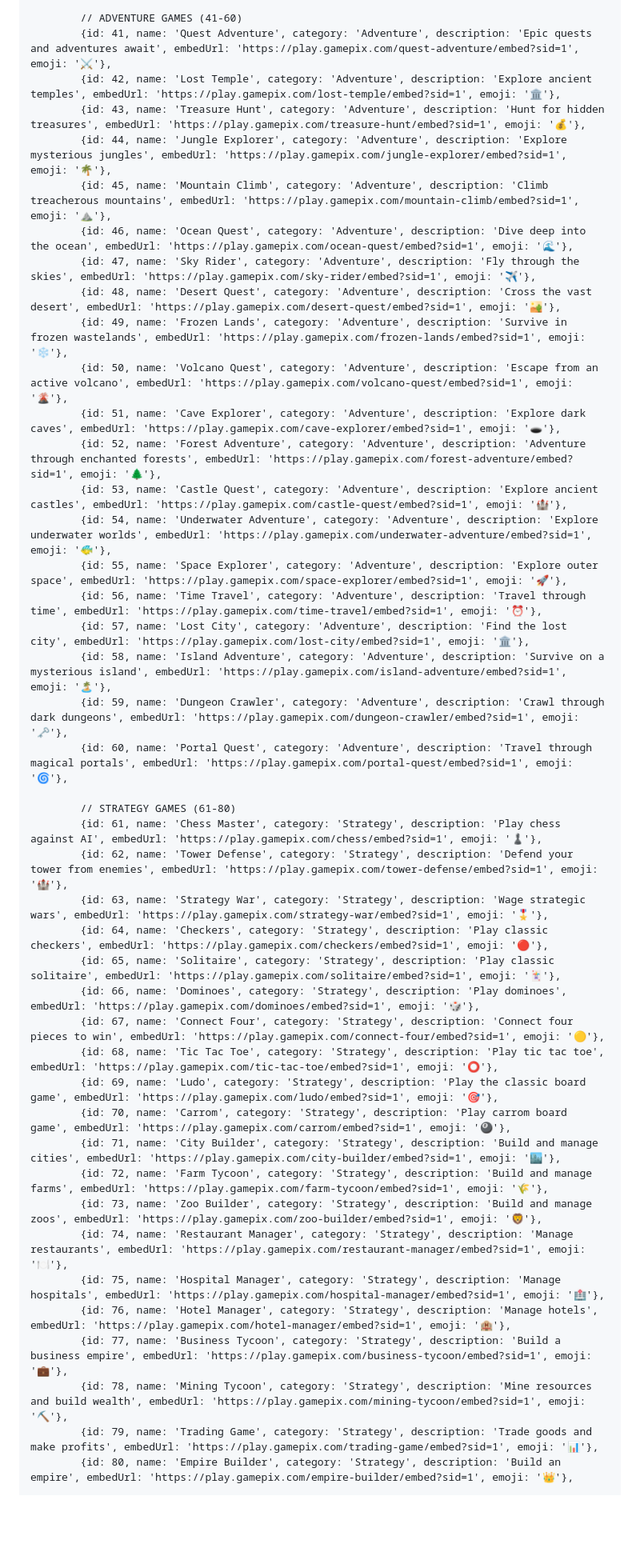
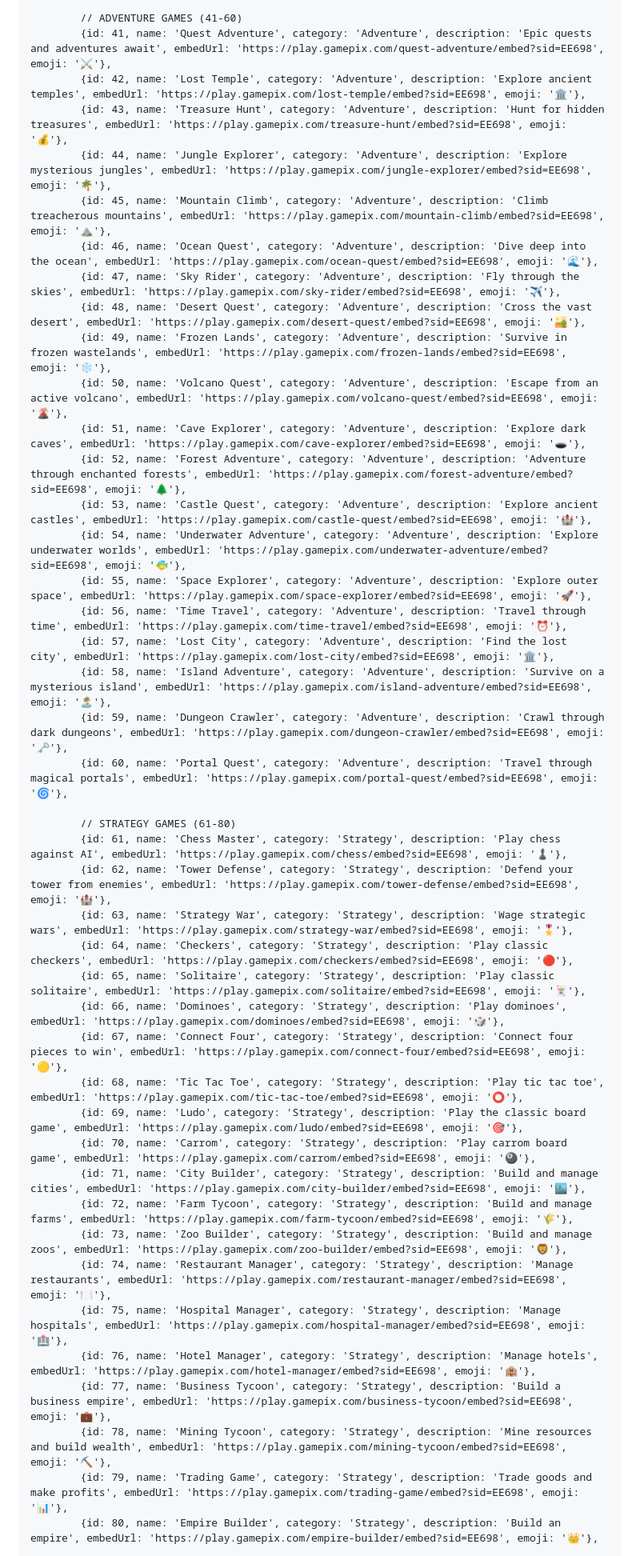
Before and after one commit to szgames-net/szgames-net.github.io, a Markdown page: README.md, the part around one of its changes. Shown at 80% size. Drawn GitHub-style; blank space fills up the shorter version.

```diff
--- a/README.md
+++ b/README.md
@@ -941,46 +941,46 @@
 
             // ADVENTURE GAMES (41-60)
-            {id: 41, name: 'Quest Adventure', category: 'Adventure', description: 'Epic quests and adventures await', embedUrl: 'https://play.gamepix.com/quest-adventure/embed?sid=1', emoji: '⚔️'},
-            {id: 42, name: 'Lost Temple', category: 'Adventure', description: 'Explore ancient temples', embedUrl: 'https://play.gamepix.com/lost-temple/embed?sid=1', emoji: '🏛️'},
-            {id: 43, name: 'Treasure Hunt', category: 'Adventure', description: 'Hunt for hidden treasures', embedUrl: 'https://play.gamepix.com/treasure-hunt/embed?sid=1', emoji: '💰'},
-            {id: 44, name: 'Jungle Explorer', category: 'Adventure', description: 'Explore mysterious jungles', embedUrl: 'https://play.gamepix.com/jungle-explorer/embed?sid=1', emoji: '🌴'},
-            {id: 45, name: 'Mountain Climb', category: 'Adventure', description: 'Climb treacherous mountains', embedUrl: 'https://play.gamepix.com/mountain-climb/embed?sid=1', emoji: '⛰️'},
-            {id: 46, name: 'Ocean Quest', category: 'Adventure', description: 'Dive deep into the ocean', embedUrl: 'https://play.gamepix.com/ocean-quest/embed?sid=1', emoji: '🌊'},
-            {id: 47, name: 'Sky Rider', category: 'Adventure', description: 'Fly through the skies', embedUrl: 'https://play.gamepix.com/sky-rider/embed?sid=1', emoji: '✈️'},
-            {id: 48, name: 'Desert Quest', category: 'Adventure', description: 'Cross the vast desert', embedUrl: 'https://play.gamepix.com/desert-quest/embed?sid=1', emoji: '🏜️'},
-            {id: 49, name: 'Frozen Lands', category: 'Adventure', description: 'Survive in frozen wastelands', embedUrl: 'https://play.gamepix.com/frozen-lands/embed?sid=1', emoji: '❄️'},
-            {id: 50, name: 'Volcano Quest', category: 'Adventure', description: 'Escape from an active volcano', embedUrl: 'https://play.gamepix.com/volcano-quest/embed?sid=1', emoji: '🌋'},
-            {id: 51, name: 'Cave Explorer', category: 'Adventure', description: 'Explore dark caves', embedUrl: 'https://play.gamepix.com/cave-explorer/embed?sid=1', emoji: '🕳️'},
-            {id: 52, name: 'Forest Adventure', category: 'Adventure', description: 'Adventure through enchanted forests', embedUrl: 'https://play.gamepix.com/forest-adventure/embed?sid=1', emoji: '🌲'},
-            {id: 53, name: 'Castle Quest', category: 'Adventure', description: 'Explore ancient castles', embedUrl: 'https://play.gamepix.com/castle-quest/embed?sid=1', emoji: '🏰'},
-            {id: 54, name: 'Underwater Adventure', category: 'Adventure', description: 'Explore underwater worlds', embedUrl: 'https://play.gamepix.com/underwater-adventure/embed?sid=1', emoji: '🐠'},
-            {id: 55, name: 'Space Explorer', category: 'Adventure', description: 'Explore outer space', embedUrl: 'https://play.gamepix.com/space-explorer/embed?sid=1', emoji: '🚀'},
-            {id: 56, name: 'Time Travel', category: 'Adventure', description: 'Travel through time', embedUrl: 'https://play.gamepix.com/time-travel/embed?sid=1', emoji: '⏰'},
-            {id: 57, name: 'Lost City', category: 'Adventure', description: 'Find the lost city', embedUrl: 'https://play.gamepix.com/lost-city/embed?sid=1', emoji: '🏛️'},
-            {id: 58, name: 'Island Adventure', category: 'Adventure', description: 'Survive on a mysterious island', embedUrl: 'https://play.gamepix.com/island-adventure/embed?sid=1', emoji: '🏝️'},
-            {id: 59, name: 'Dungeon Crawler', category: 'Adventure', description: 'Crawl through dark dungeons', embedUrl: 'https://play.gamepix.com/dungeon-crawler/embed?sid=1', emoji: '🗝️'},
-            {id: 60, name: 'Portal Quest', category: 'Adventure', description: 'Travel through magical portals', embedUrl: 'https://play.gamepix.com/portal-quest/embed?sid=1', emoji: '🌀'},
+            {id: 41, name: 'Quest Adventure', category: 'Adventure', description: 'Epic quests and adventures await', embedUrl: 'https://play.gamepix.com/quest-adventure/embed?sid=EE698', emoji: '⚔️'},
+            {id: 42, name: 'Lost Temple', category: 'Adventure', description: 'Explore ancient temples', embedUrl: 'https://play.gamepix.com/lost-temple/embed?sid=EE698', emoji: '🏛️'},
+            {id: 43, name: 'Treasure Hunt', category: 'Adventure', description: 'Hunt for hidden treasures', embedUrl: 'https://play.gamepix.com/treasure-hunt/embed?sid=EE698', emoji: '💰'},
+            {id: 44, name: 'Jungle Explorer', category: 'Adventure', description: 'Explore mysterious jungles', embedUrl: 'https://play.gamepix.com/jungle-explorer/embed?sid=EE698', emoji: '🌴'},
+            {id: 45, name: 'Mountain Climb', category: 'Adventure', description: 'Climb treacherous mountains', embedUrl: 'https://play.gamepix.com/mountain-climb/embed?sid=EE698', emoji: '⛰️'},
+            {id: 46, name: 'Ocean Quest', category: 'Adventure', description: 'Dive deep into the ocean', embedUrl: 'https://play.gamepix.com/ocean-quest/embed?sid=EE698', emoji: '🌊'},
+            {id: 47, name: 'Sky Rider', category: 'Adventure', description: 'Fly through the skies', embedUrl: 'https://play.gamepix.com/sky-rider/embed?sid=EE698', emoji: '✈️'},
+            {id: 48, name: 'Desert Quest', category: 'Adventure', description: 'Cross the vast desert', embedUrl: 'https://play.gamepix.com/desert-quest/embed?sid=EE698', emoji: '🏜️'},
+            {id: 49, name: 'Frozen Lands', category: 'Adventure', description: 'Survive in frozen wastelands', embedUrl: 'https://play.gamepix.com/frozen-lands/embed?sid=EE698', emoji: '❄️'},
+            {id: 50, name: 'Volcano Quest', category: 'Adventure', description: 'Escape from an active volcano', embedUrl: 'https://play.gamepix.com/volcano-quest/embed?sid=EE698', emoji: '🌋'},
+            {id: 51, name: 'Cave Explorer', category: 'Adventure', description: 'Explore dark caves', embedUrl: 'https://play.gamepix.com/cave-explorer/embed?sid=EE698', emoji: '🕳️'},
+            {id: 52, name: 'Forest Adventure', category: 'Adventure', description: 'Adventure through enchanted forests', embedUrl: 'https://play.gamepix.com/forest-adventure/embed?sid=EE698', emoji: '🌲'},
+            {id: 53, name: 'Castle Quest', category: 'Adventure', description: 'Explore ancient castles', embedUrl: 'https://play.gamepix.com/castle-quest/embed?sid=EE698', emoji: '🏰'},
+            {id: 54, name: 'Underwater Adventure', category: 'Adventure', description: 'Explore underwater worlds', embedUrl: 'https://play.gamepix.com/underwater-adventure/embed?sid=EE698', emoji: '🐠'},
+            {id: 55, name: 'Space Explorer', category: 'Adventure', description: 'Explore outer space', embedUrl: 'https://play.gamepix.com/space-explorer/embed?sid=EE698', emoji: '🚀'},
+            {id: 56, name: 'Time Travel', category: 'Adventure', description: 'Travel through time', embedUrl: 'https://play.gamepix.com/time-travel/embed?sid=EE698', emoji: '⏰'},
+            {id: 57, name: 'Lost City', category: 'Adventure', description: 'Find the lost city', embedUrl: 'https://play.gamepix.com/lost-city/embed?sid=EE698', emoji: '🏛️'},
+            {id: 58, name: 'Island Adventure', category: 'Adventure', description: 'Survive on a mysterious island', embedUrl: 'https://play.gamepix.com/island-adventure/embed?sid=EE698', emoji: '🏝️'},
+            {id: 59, name: 'Dungeon Crawler', category: 'Adventure', description: 'Crawl through dark dungeons', embedUrl: 'https://play.gamepix.com/dungeon-crawler/embed?sid=EE698', emoji: '🗝️'},
+            {id: 60, name: 'Portal Quest', category: 'Adventure', description: 'Travel through magical portals', embedUrl: 'https://play.gamepix.com/portal-quest/embed?sid=EE698', emoji: '🌀'},
 
             // STRATEGY GAMES (61-80)
-            {id: 61, name: 'Chess Master', category: 'Strategy', description: 'Play chess against AI', embedUrl: 'https://play.gamepix.com/chess/embed?sid=1', emoji: '♟️'},
-            {id: 62, name: 'Tower Defense', category: 'Strategy', description: 'Defend your tower from enemies', embedUrl: 'https://play.gamepix.com/tower-defense/embed?sid=1', emoji: '🏰'},
-            {id: 63, name: 'Strategy War', category: 'Strategy', description: 'Wage strategic wars', embedUrl: 'https://play.gamepix.com/strategy-war/embed?sid=1', emoji: '🎖️'},
-            {id: 64, name: 'Checkers', category: 'Strategy', description: 'Play classic checkers', embedUrl: 'https://play.gamepix.com/checkers/embed?sid=1', emoji: '🔴'},
-            {id: 65, name: 'Solitaire', category: 'Strategy', description: 'Play classic solitaire', embedUrl: 'https://play.gamepix.com/solitaire/embed?sid=1', emoji: '🃏'},
-            {id: 66, name: 'Dominoes', category: 'Strategy', description: 'Play dominoes', embedUrl: 'https://play.gamepix.com/dominoes/embed?sid=1', emoji: '🎲'},
-            {id: 67, name: 'Connect Four', category: 'Strategy', description: 'Connect four pieces to win', embedUrl: 'https://play.gamepix.com/connect-four/embed?sid=1', emoji: '🟡'},
-            {id: 68, name: 'Tic Tac Toe', category: 'Strategy', description: 'Play tic tac toe', embedUrl: 'https://play.gamepix.com/tic-tac-toe/embed?sid=1', emoji: '⭕'},
-            {id: 69, name: 'Ludo', category: 'Strategy', description: 'Play the classic board game', embedUrl: 'https://play.gamepix.com/ludo/embed?sid=1', emoji: '🎯'},
-            {id: 70, name: 'Carrom', category: 'Strategy', description: 'Play carrom board game', embedUrl: 'https://play.gamepix.com/carrom/embed?sid=1', emoji: '🎱'},
-            {id: 71, name: 'City Builder', category: 'Strategy', description: 'Build and manage cities', embedUrl: 'https://play.gamepix.com/city-builder/embed?sid=1', emoji: '🏙️'},
-            {id: 72, name: 'Farm Tycoon', category: 'Strategy', description: 'Build and manage farms', embedUrl: 'https://play.gamepix.com/farm-tycoon/embed?sid=1', emoji: '🌾'},
-            {id: 73, name: 'Zoo Builder', category: 'Strategy', description: 'Build and manage zoos', embedUrl: 'https://play.gamepix.com/zoo-builder/embed?sid=1', emoji: '🦁'},
-            {id: 74, name: 'Restaurant Manager', category: 'Strategy', description: 'Manage restaurants', embedUrl: 'https://play.gamepix.com/restaurant-manager/embed?sid=1', emoji: '🍽️'},
-            {id: 75, name: 'Hospital Manager', category: 'Strategy', description: 'Manage hospitals', embedUrl: 'https://play.gamepix.com/hospital-manager/embed?sid=1', emoji: '🏥'},
-            {id: 76, name: 'Hotel Manager', category: 'Strategy', description: 'Manage hotels', embedUrl: 'https://play.gamepix.com/hotel-manager/embed?sid=1', emoji: '🏨'},
-            {id: 77, name: 'Business Tycoon', category: 'Strategy', description: 'Build a business empire', embedUrl: 'https://play.gamepix.com/business-tycoon/embed?sid=1', emoji: '💼'},
-            {id: 78, name: 'Mining Tycoon', category: 'Strategy', description: 'Mine resources and build wealth', embedUrl: 'https://play.gamepix.com/mining-tycoon/embed?sid=1', emoji: '⛏️'},
-            {id: 79, name: 'Trading Game', category: 'Strategy', description: 'Trade goods and make profits', embedUrl: 'https://play.gamepix.com/trading-game/embed?sid=1', emoji: '📊'},
-            {id: 80, name: 'Empire Builder', category: 'Strategy', description: 'Build an empire', embedUrl: 'https://play.gamepix.com/empire-builder/embed?sid=1', emoji: '👑'},
+            {id: 61, name: 'Chess Master', category: 'Strategy', description: 'Play chess against AI', embedUrl: 'https://play.gamepix.com/chess/embed?sid=EE698', emoji: '♟️'},
+            {id: 62, name: 'Tower Defense', category: 'Strategy', description: 'Defend your tower from enemies', embedUrl: 'https://play.gamepix.com/tower-defense/embed?sid=EE698', emoji: '🏰'},
+            {id: 63, name: 'Strategy War', category: 'Strategy', description: 'Wage strategic wars', embedUrl: 'https://play.gamepix.com/strategy-war/embed?sid=EE698', emoji: '🎖️'},
+            {id: 64, name: 'Checkers', category: 'Strategy', description: 'Play classic checkers', embedUrl: 'https://play.gamepix.com/checkers/embed?sid=EE698', emoji: '🔴'},
+            {id: 65, name: 'Solitaire', category: 'Strategy', description: 'Play classic solitaire', embedUrl: 'https://play.gamepix.com/solitaire/embed?sid=EE698', emoji: '🃏'},
+            {id: 66, name: 'Dominoes', category: 'Strategy', description: 'Play dominoes', embedUrl: 'https://play.gamepix.com/dominoes/embed?sid=EE698', emoji: '🎲'},
+            {id: 67, name: 'Connect Four', category: 'Strategy', description: 'Connect four pieces to win', embedUrl: 'https://play.gamepix.com/connect-four/embed?sid=EE698', emoji: '🟡'},
+            {id: 68, name: 'Tic Tac Toe', category: 'Strategy', description: 'Play tic tac toe', embedUrl: 'https://play.gamepix.com/tic-tac-toe/embed?sid=EE698', emoji: '⭕'},
+            {id: 69, name: 'Ludo', category: 'Strategy', description: 'Play the classic board game', embedUrl: 'https://play.gamepix.com/ludo/embed?sid=EE698', emoji: '🎯'},
+            {id: 70, name: 'Carrom', category: 'Strategy', description: 'Play carrom board game', embedUrl: 'https://play.gamepix.com/carrom/embed?sid=EE698', emoji: '🎱'},
+            {id: 71, name: 'City Builder', category: 'Strategy', description: 'Build and manage cities', embedUrl: 'https://play.gamepix.com/city-builder/embed?sid=EE698', emoji: '🏙️'},
+            {id: 72, name: 'Farm Tycoon', category: 'Strategy', description: 'Build and manage farms', embedUrl: 'https://play.gamepix.com/farm-tycoon/embed?sid=EE698', emoji: '🌾'},
+            {id: 73, name: 'Zoo Builder', category: 'Strategy', description: 'Build and manage zoos', embedUrl: 'https://play.gamepix.com/zoo-builder/embed?sid=EE698', emoji: '🦁'},
+            {id: 74, name: 'Restaurant Manager', category: 'Strategy', description: 'Manage restaurants', embedUrl: 'https://play.gamepix.com/restaurant-manager/embed?sid=EE698', emoji: '🍽️'},
+            {id: 75, name: 'Hospital Manager', category: 'Strategy', description: 'Manage hospitals', embedUrl: 'https://play.gamepix.com/hospital-manager/embed?sid=EE698', emoji: '🏥'},
+            {id: 76, name: 'Hotel Manager', category: 'Strategy', description: 'Manage hotels', embedUrl: 'https://play.gamepix.com/hotel-manager/embed?sid=EE698', emoji: '🏨'},
+            {id: 77, name: 'Business Tycoon', category: 'Strategy', description: 'Build a business empire', embedUrl: 'https://play.gamepix.com/business-tycoon/embed?sid=EE698', emoji: '💼'},
+            {id: 78, name: 'Mining Tycoon', category: 'Strategy', description: 'Mine resources and build wealth', embedUrl: 'https://play.gamepix.com/mining-tycoon/embed?sid=EE698', emoji: '⛏️'},
+            {id: 79, name: 'Trading Game', category: 'Strategy', description: 'Trade goods and make profits', embedUrl: 'https://play.gamepix.com/trading-game/embed?sid=EE698', emoji: '📊'},
+            {id: 80, name: 'Empire Builder', category: 'Strategy', description: 'Build an empire', embedUrl: 'https://play.gamepix.com/empire-builder/embed?sid=EE698', emoji: '👑'},
 
             // SPORTS GAMES (81-100)
```
Also changed, not shown: other parts of README.md (+60 -60 lines).
